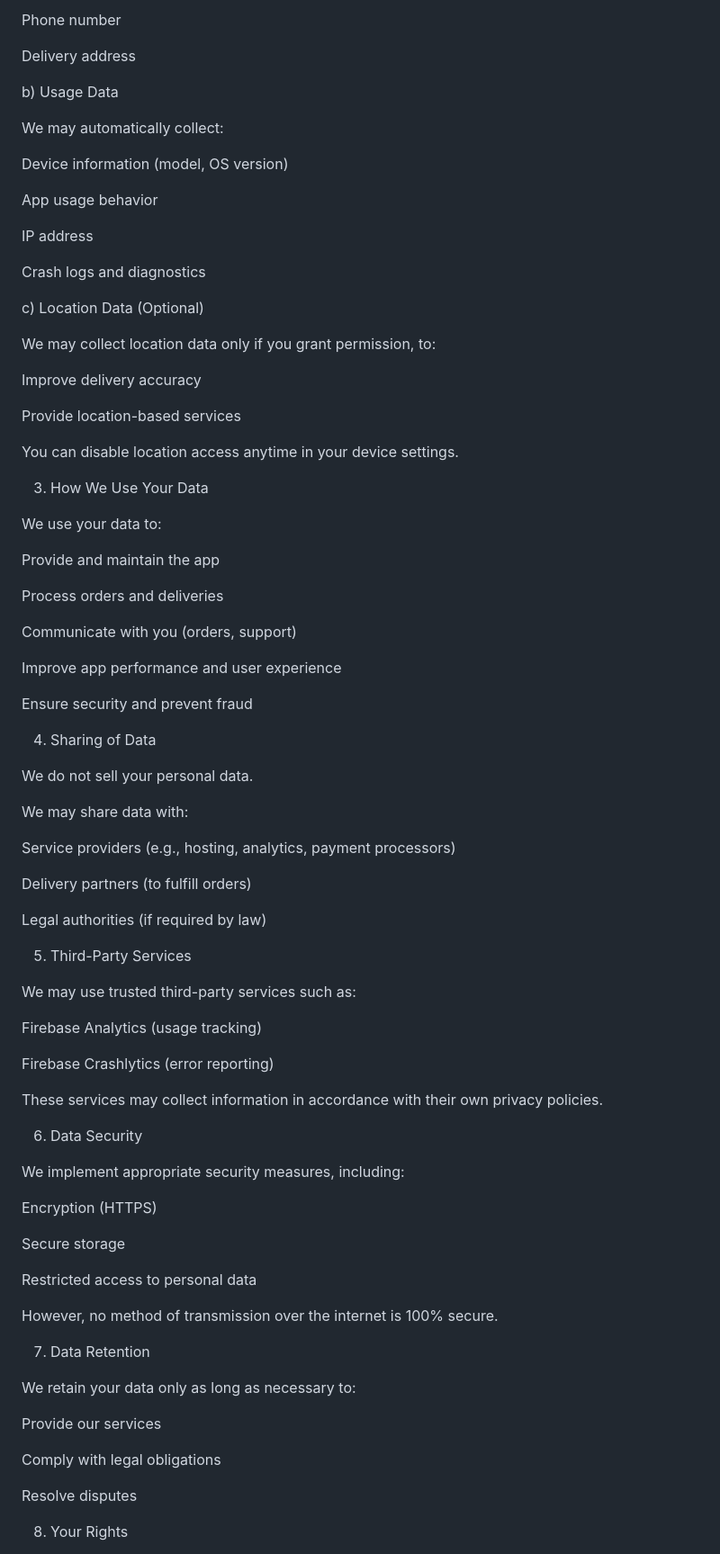
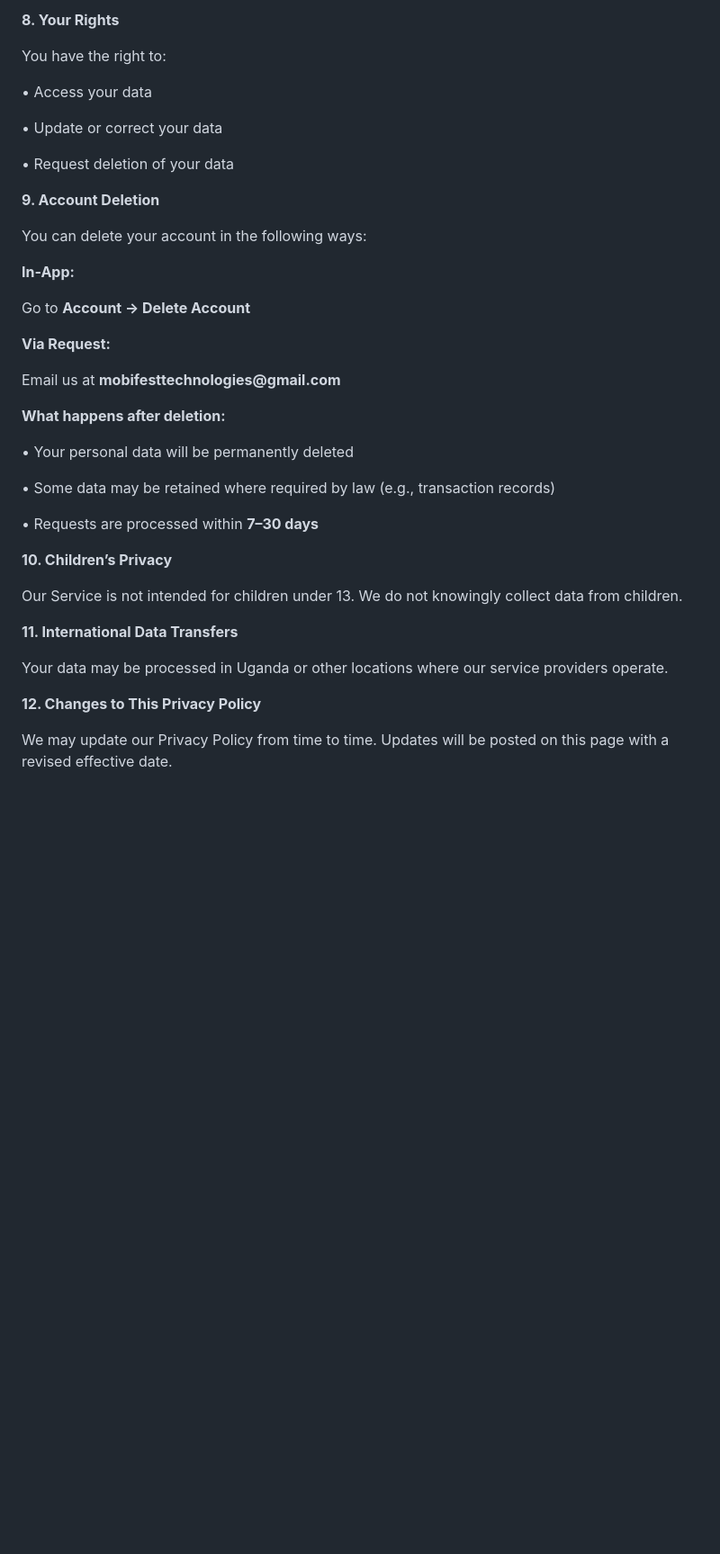
Before and after one commit to moseskamira/Mozeli-QuickApp-Privancy-Policy, a Markdown page: README.md, the part around one of its changes. Shown at 90% size. GitHub-like rendering; blank space fills up the shorter version.

```diff
--- a/README.md
+++ b/README.md
@@ -24,87 +54,30 @@ Email address
 
-Phone number
+<p><b>8. Your Rights</b></p>
+<p>You have the right to:</p>
+<p>• Access your data</p>
+<p>• Update or correct your data</p>
+<p>• Request deletion of your data</p>
 
-Delivery address
+<p><b>9. Account Deletion</b></p>
+<p>You can delete your account in the following ways:</p>
 
-b) Usage Data
+<p><b>In-App:</b></p>
+<p>Go to <b>Account → Delete Account</b></p>
 
-We may automatically collect:
+<p><b>Via Request:</b></p>
+<p>Email us at <b>mobifesttechnologies@gmail.com</b></p>
 
-Device information (model, OS version)
+<p><b>What happens after deletion:</b></p>
+<p>• Your personal data will be permanently deleted</p>
+<p>• Some data may be retained where required by law (e.g., transaction records)</p>
+<p>• Requests are processed within <b>7–30 days</b></p>
 
-App usage behavior
+<p><b>10. Children’s Privacy</b></p>
+<p>Our Service is not intended for children under 13. We do not knowingly collect data from children.</p>
 
-IP address
+<p><b>11. International Data Transfers</b></p>
+<p>Your data may be processed in Uganda or other locations where our service providers operate.</p>
 
-Crash logs and diagnostics
+<p><b>12. Changes to This Privacy Policy</b></p>
+<p>We may update our Privacy Policy from time to time. Updates will be posted on this page with a revised effective date.</p>
 
-c) Location Data (Optional)
-
-We may collect location data only if you grant permission, to:
-
-Improve delivery accuracy
-
-Provide location-based services
-
-You can disable location access anytime in your device settings.
-
-3. How We Use Your Data
-
-We use your data to:
-
-Provide and maintain the app
-
-Process orders and deliveries
-
-Communicate with you (orders, support)
-
-Improve app performance and user experience
-
-Ensure security and prevent fraud
-
-4. Sharing of Data
-
-We do not sell your personal data.
-
-We may share data with:
-
-Service providers (e.g., hosting, analytics, payment processors)
-
-Delivery partners (to fulfill orders)
-
-Legal authorities (if required by law)
-
-5. Third-Party Services
-
-We may use trusted third-party services such as:
-
-Firebase Analytics (usage tracking)
-
-Firebase Crashlytics (error reporting)
-
-These services may collect information in accordance with their own privacy policies.
-
-6. Data Security
-
-We implement appropriate security measures, including:
-
-Encryption (HTTPS)
-
-Secure storage
-
-Restricted access to personal data
-
-However, no method of transmission over the internet is 100% secure.
-
-7. Data Retention
-
-We retain your data only as long as necessary to:
-
-Provide our services
-
-Comply with legal obligations
-
-Resolve disputes
-
-8. Your Rights
-
```
Also changed, not shown: other parts of README.md (+45 -66 lines).
